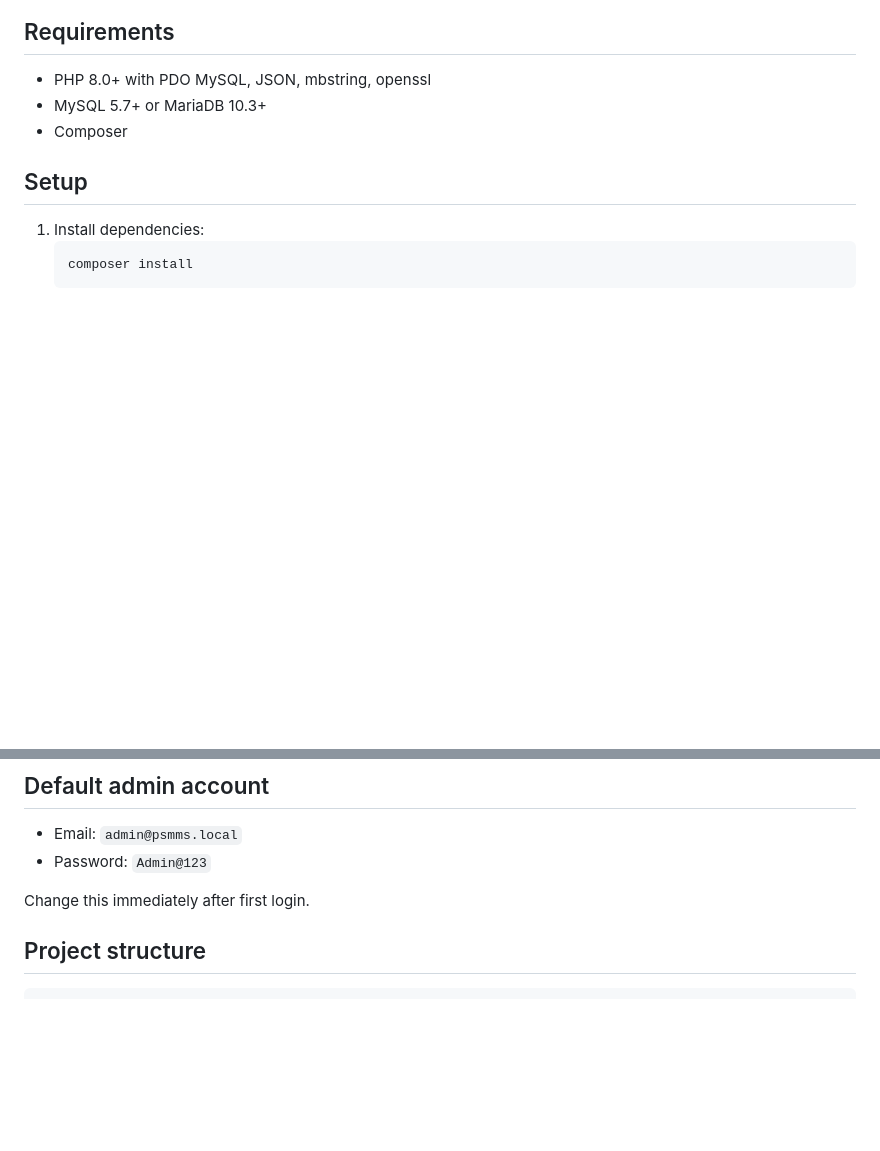
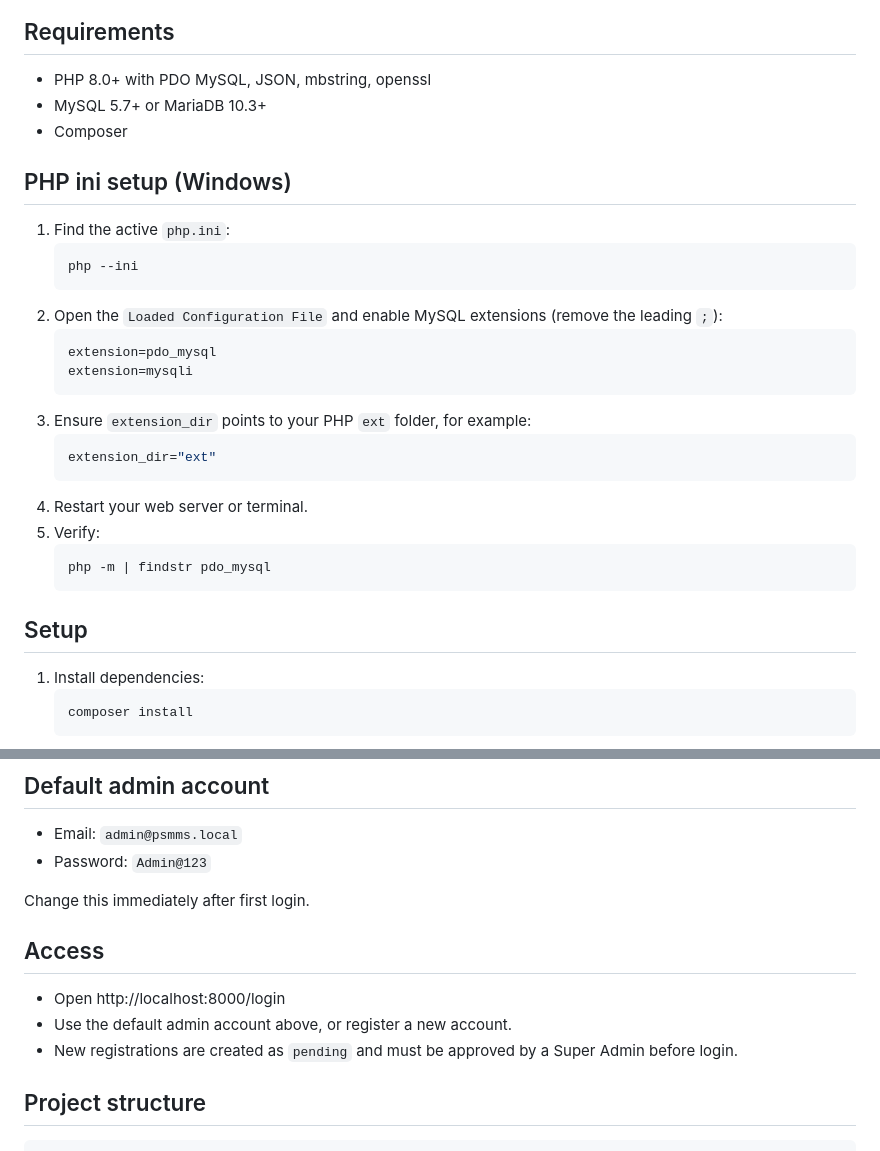
Before and after one commit to sayreall/PSMMS-V2, a Markdown page: README.md, 2 parts joined by grey strips. GitHub-like rendering; blank space fills up the shorter version.

Commit message:
readme new to work system

````diff
--- a/README.md
+++ b/README.md
@@ -16,6 +16,26 @@ Modern PHP 8 dashboard with MVC architecture, Tailwind UI, and MySQL storage. In
 - PHP 8.0+ with PDO MySQL, JSON, mbstring, openssl
 - MySQL 5.7+ or MariaDB 10.3+
 - Composer
+
+## PHP ini setup (Windows)
+1. Find the active `php.ini`:
+   ```bash
+   php --ini
+   ```
+2. Open the `Loaded Configuration File` and enable MySQL extensions (remove the leading `;`):
+   ```ini
+   extension=pdo_mysql
+   extension=mysqli
+   ```
+3. Ensure `extension_dir` points to your PHP `ext` folder, for example:
+   ```ini
+   extension_dir="ext"
+   ```
+4. Restart your web server or terminal.
+5. Verify:
+   ```bash
+   php -m | findstr pdo_mysql
+   ```
 
 ## Setup
 1. Install dependencies:
@@ -42,6 +62,11 @@ Modern PHP 8 dashboard with MVC architecture, Tailwind UI, and MySQL storage. In
 - Password: `Admin@123`
 
 Change this immediately after first login.
+
+## Access
+- Open http://localhost:8000/login
+- Use the default admin account above, or register a new account.
+- New registrations are created as `pending` and must be approved by a Super Admin before login.
 
 ## Project structure
 ```
````
